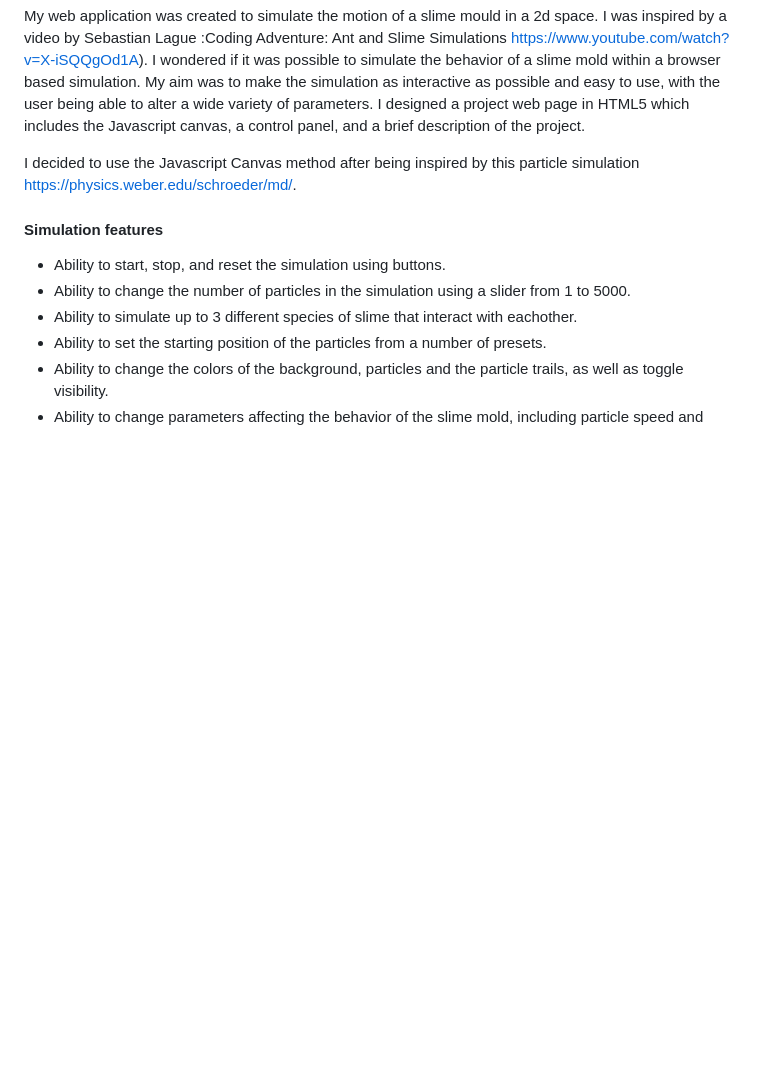
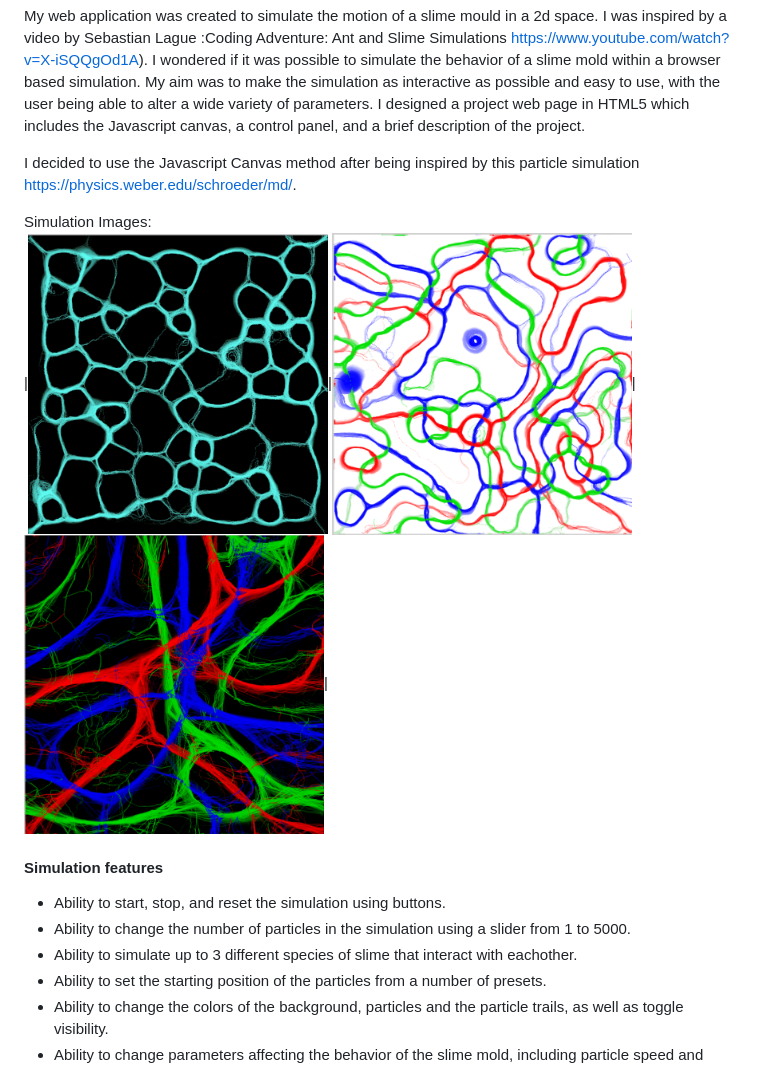
Before and after one commit to RupeWatson/Slime50, a Markdown page: README.md, the part around the change. GitHub-like rendering; blank space fills up the shorter version.

```diff
--- a/README.md
+++ b/README.md
@@ -8,6 +8,9 @@ I included all of the HTML5, javascript, and CSS in one single HTML file "index.
 My web application was created to simulate the motion of a slime mould in a 2d space. I was inspired by a video by Sebastian Lague :Coding Adventure: Ant and Slime Simulations https://www.youtube.com/watch?v=X-iSQQgOd1A). I wondered if it was possible to simulate the behavior of a slime mold within a browser based simulation. My aim was to make the simulation as interactive as possible and easy to use, with the user being able to alter a wide variety of parameters. I designed a project web page in HTML5 which includes the Javascript canvas, a control panel, and a brief description of the project.
 
 I decided to use the Javascript Canvas method after being inspired by this particle simulation https://physics.weber.edu/schroeder/md/.
+
+Simulation Images: <br>
+|<img src="/demo1.png" width="300">|<img src="/demo3.png" width="300">|<img src="/demo4.png" width="300">|
 
 #### Simulation features
 - Ability to start, stop, and reset the simulation using buttons.
```
